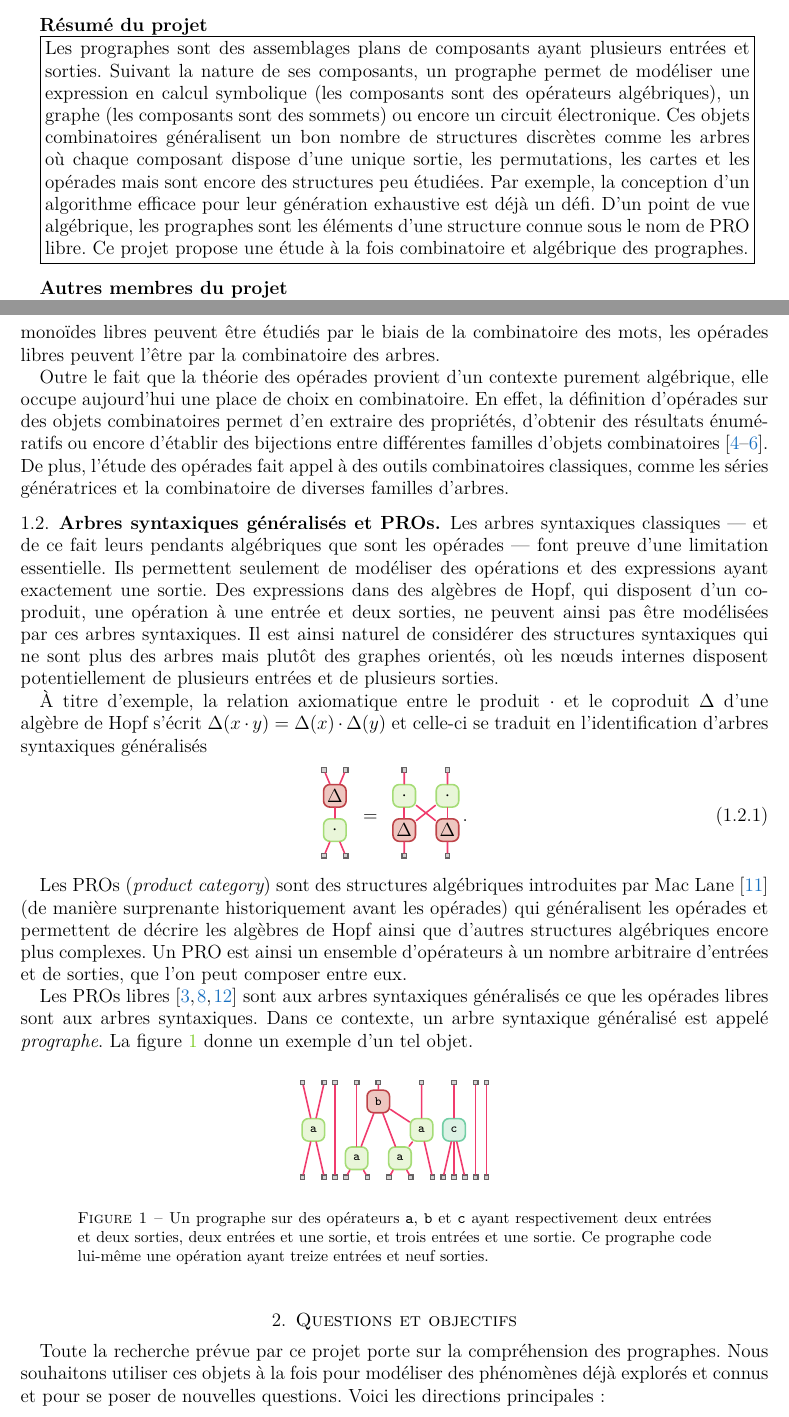
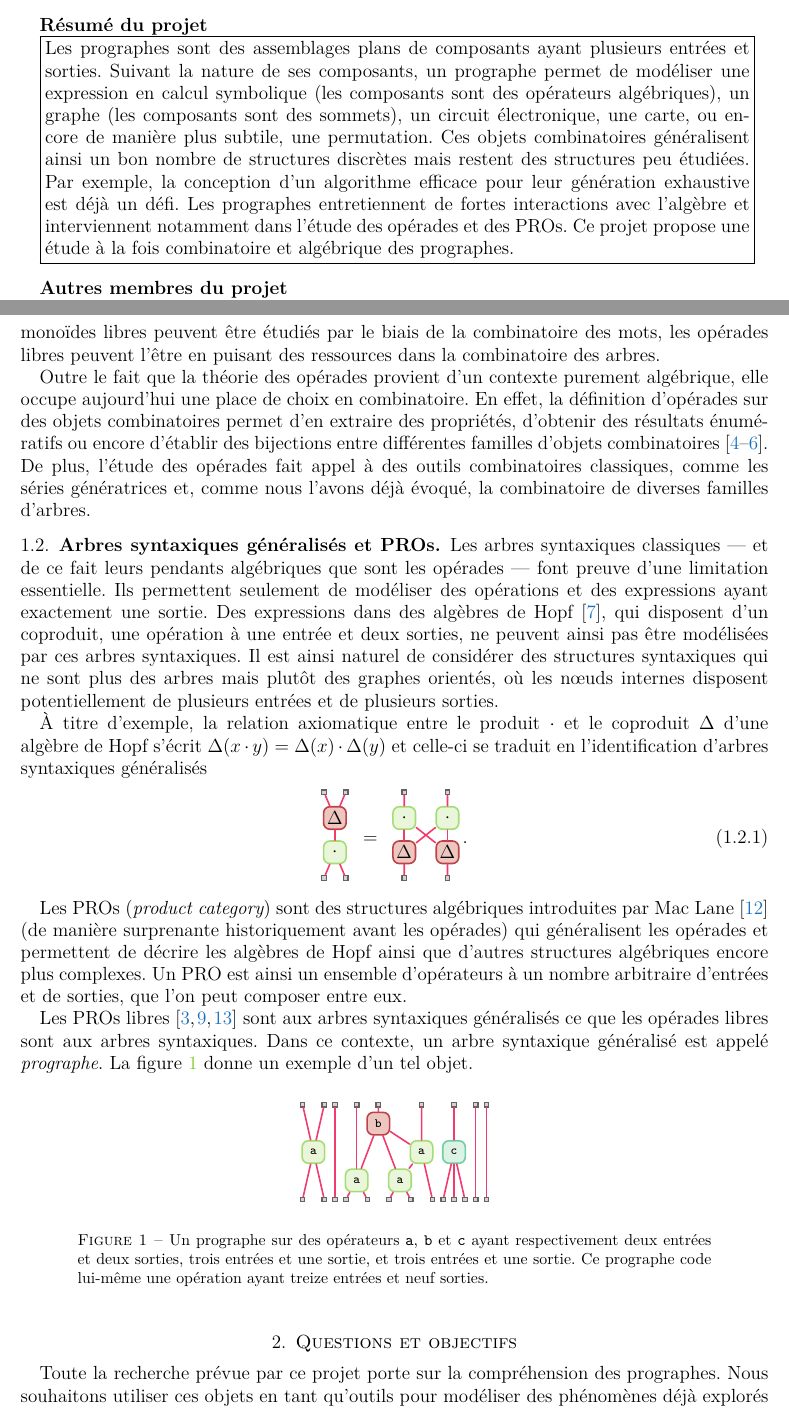
Before and after one commit to SamueleGiraudo/PEPS2016, a LaTeX paper (Projet.tex): two parts of pages 1 and 2 of 5, joined at a grey line, cut so that both start at the same text. Compiled offline with pdfLaTeX.

Commit message:
Divers ajouts/corrections

```diff
--- a/Projet.tex
+++ b/Projet.tex
@@ -128,15 +128,15 @@ fill=YellowGreen!20,minimum size=5mm,inner sep=1pt,line width=1pt]
     sorties. Suivant la nature de ses composants, un prographe permet de
     modéliser une expression en calcul symbolique (les composants sont
     des opérateurs algébriques), un graphe (les composants sont des
-    sommets) ou encore un circuit électronique. Ces objets combinatoires
-    généralisent un bon nombre de structures discrètes comme les arbres
-    où chaque composant dispose d'une unique sortie, les permutations,
-    les cartes et les opérades mais sont encore des structures peu
-    étudiées. Par exemple, la conception d'un algorithme efficace pour
-    leur génération exhaustive est déjà un défi. D'un point de vue
-    algébrique, les prographes sont les éléments d'une structure connue
-    sous le nom de PRO libre. Ce projet propose une étude à la fois
-    combinatoire et algébrique des prographes.
+    sommets), un circuit électronique, une carte, ou encore de manière
+    plus subtile, une permutation. Ces objets combinatoires généralisent
+    ainsi un bon nombre de structures discrètes mais restent des
+    structures peu étudiées. Par exemple, la conception d'un algorithme
+    efficace pour leur génération exhaustive est déjà un défi. Les
+    prographes entretiennent de fortes interactions avec l'algèbre et
+    interviennent notamment dans l'étude des opérades et des PROs. Ce
+    projet propose une étude à la fois combinatoire et algébrique des
+    prographes.
 }}
 \bigskip
 
@@ -222,7 +222,8 @@ algébrique des arbres syntaxiques. Les éléments d'une opérade sont en
 effet des opérateurs et dans une opérade, il est possible de composer
 deux opérateurs pour en construire de plus gros. Au même titre que les
 monoïdes libres peuvent être étudiés par le biais de la combinatoire des
-mots, les opérades libres peuvent l'être par la combinatoire des arbres.
+mots, les opérades libres peuvent l'être en puisant des ressources
+dans la combinatoire des arbres.
 
 Outre le fait que la théorie des opérades provient d'un contexte purement
 algébrique, elle occupe aujourd'hui une place de choix en combinatoire.
@@ -231,7 +232,8 @@ d'en extraire des propriétés, d'obtenir des résultats énumératifs ou
 encore d'établir des bijections entre différentes familles d'objets
 combinatoires~\cite{Cha08,CG14,Gir15}. De plus, l'étude des opérades
 fait appel à des outils combinatoires classiques, comme les séries
-génératrices et la combinatoire de diverses familles d'arbres.
+génératrices et, comme nous l'avons déjà évoqué, la combinatoire de
+diverses familles d'arbres.
 
 %%%%%%%%%%%%%%%%%%%%%%%%%%%%%%%%%%%%%%%%%%%%%%%%%%%%%%%%%%%%%%%%%%%%%%%%
 %%%%%%%%%%%%%%%%%%%%%%%%%%%%%%%%%%%%%%%%%%%%%%%%%%%%%%%%%%%%%%%%%%%%%%%%
@@ -240,9 +242,9 @@ Les arbres syntaxiques classiques --- et de ce fait leurs pendants
 algébriques que sont les opérades --- font preuve d'une limitation
 essentielle. Ils permettent seulement de modéliser des opérations et des
 expressions ayant exactement une sortie. Des expressions dans des
-algèbres de Hopf, qui disposent d'un coproduit, une opération à une
-entrée et deux sorties, ne peuvent ainsi pas être modélisées par ces
-arbres syntaxiques. Il est ainsi naturel de considérer des structures
+algèbres de Hopf~\cite{GR14}, qui disposent d'un coproduit, une opération
+à une entrée et deux sorties, ne peuvent ainsi pas être modélisées par
+ces arbres syntaxiques. Il est ainsi naturel de considérer des structures
 syntaxiques qui ne sont plus des arbres mais plutôt des graphes orientés,
 où les n\oe uds internes disposent potentiellement de plusieurs entrées
 et de plusieurs sorties.
@@ -368,7 +370,7 @@ La figure~\ref{fig:exemple_prographe} donne un exemple d'un tel objet.
     \end{equation*}
     \caption{Un prographe sur des opérateurs ${\tt a}$, ${\tt b}$
     et ${\tt c}$ ayant respectivement deux entrées et deux sorties,
-    deux entrées et une sortie, et trois entrées et une sortie.
+    trois entrées et une sortie, et trois entrées et une sortie.
     Ce prographe code lui-même une opération ayant treize entrées
     et neuf sorties.}
     \label{fig:exemple_prographe}
@@ -379,9 +381,9 @@ La figure~\ref{fig:exemple_prographe} donne un exemple d'un tel objet.
 %%%%%%%%%%%%%%%%%%%%%%%%%%%%%%%%%%%%%%%%%%%%%%%%%%%%%%%%%%%%%%%%%%%%%%%%
 \section{Questions et objectifs}
 Toute la recherche prévue par ce projet porte sur la compréhension des
-prographes. Nous souhaitons utiliser ces objets à la fois pour modéliser
-des phénomènes déjà explorés et connus et pour se poser de nouvelles
-questions. Voici les directions principales~:
+prographes. Nous souhaitons utiliser ces objets en tant qu'outils pour
+modéliser des phénomènes déjà explorés ainsi qu'étudier les prographes
+de manière algébrique et combinatoire. Voici les directions principales~:
 \begin{enumerate}[fullwidth,label={\bf (\arabic*)}]
     \item \label{item:objectif_denombrement}
     étant donné un ensemble d'opérateurs disposant de plusieurs entrées
```
Also changed, not shown: Projet.bib (+7 -0 lines), Projet.tex (2 more changed lines).
